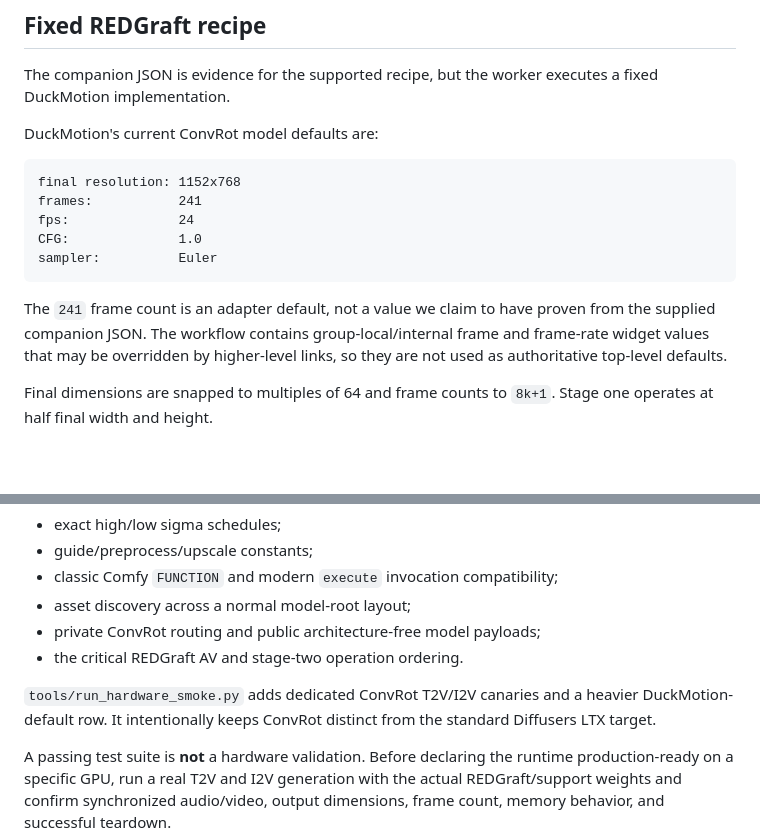
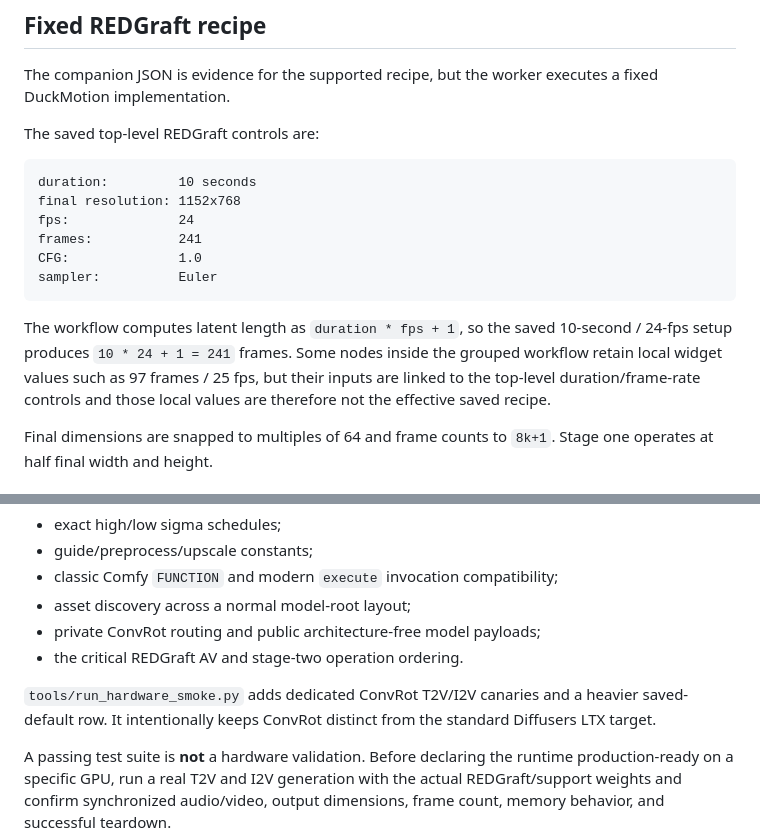
Before and after one commit to Duckieray/DuckMotion, a Markdown page: docs/LTX25_CONVROT.md, 2 parts joined by grey strips. Rendered like a GitHub page; blank space fills up the shorter version.

Commit message:
docs(ltx): confirm REDGraft saved frame default

````diff
--- a/docs/LTX25_CONVROT.md
+++ b/docs/LTX25_CONVROT.md
@@ -78,20 +78,22 @@ declare one of the support weights, or a declared weight cannot be resolved.
 The companion JSON is evidence for the supported recipe, but the worker executes
 a fixed DuckMotion implementation.
 
-DuckMotion's current ConvRot model defaults are:
+The saved top-level REDGraft controls are:
 
 ```text
+duration:         10 seconds
 final resolution: 1152x768
+fps:              24
 frames:           241
-fps:              24
 CFG:              1.0
 sampler:          Euler
 ```
 
-The `241` frame count is an adapter default, not a value we claim to have proven
-from the supplied companion JSON. The workflow contains group-local/internal
-frame and frame-rate widget values that may be overridden by higher-level links,
-so they are not used as authoritative top-level defaults.
+The workflow computes latent length as `duration * fps + 1`, so the saved
+10-second / 24-fps setup produces `10 * 24 + 1 = 241` frames. Some nodes inside
+the grouped workflow retain local widget values such as 97 frames / 25 fps, but
+their inputs are linked to the top-level duration/frame-rate controls and those
+local values are therefore not the effective saved recipe.
 
 Final dimensions are snapped to multiples of 64 and frame counts to `8k+1`.
 Stage one operates at half final width and height.
@@ -169,7 +171,7 @@ Unit/contract coverage lives in `tests/test_ltx_convrot.py` and protects:
 - the critical REDGraft AV and stage-two operation ordering.
 
 `tools/run_hardware_smoke.py` adds dedicated ConvRot T2V/I2V canaries and a
-heavier DuckMotion-default row. It intentionally keeps ConvRot distinct from the
+heavier saved-default row. It intentionally keeps ConvRot distinct from the
 standard Diffusers LTX target.
 
 A passing test suite is **not** a hardware validation. Before declaring the
````
